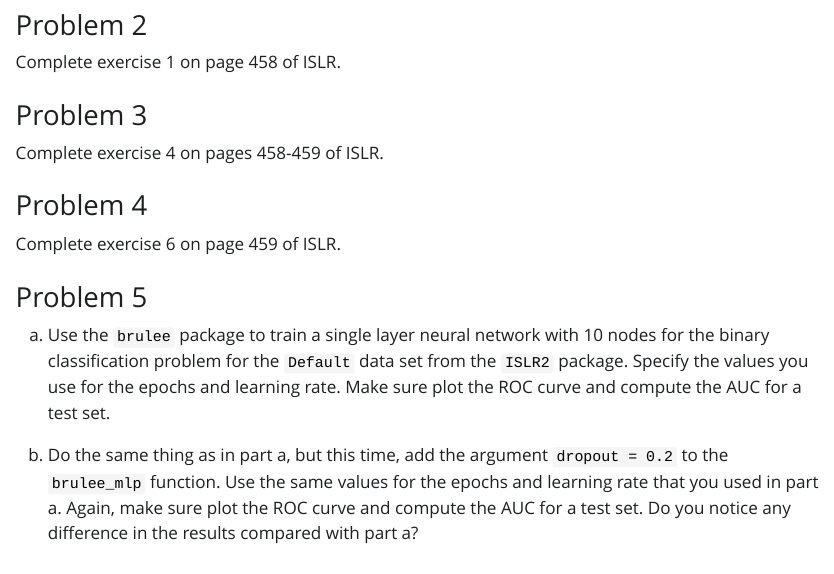
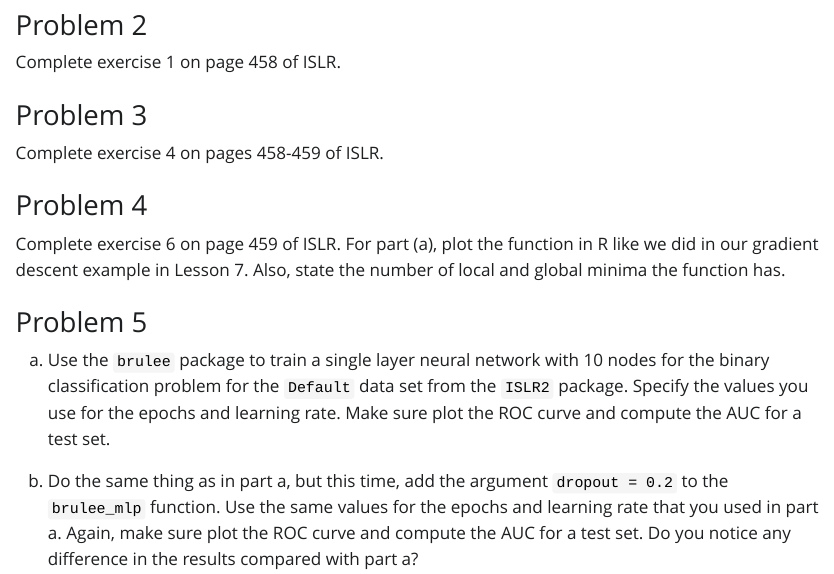
Before and after one commit to jmgraham30/ds_362_assignments, a Quarto document (homework_06/index.qmd): the page in a window 1100 px wide, from 770 px down. The pictures show the output file homework_06/index.html that the author committed with the source, opened offline; Quarto's library style sheets are replaced by a plain one without menus.

Commit message:
update HW 6

```diff
--- a/homework_06/index.qmd
+++ b/homework_06/index.qmd
@@ -59,7 +59,7 @@ Complete exercise 4 on pages 458-459 of ISLR.
 
 ### Problem 4
 
-Complete exercise 6 on page 459 of ISLR.
+Complete exercise 6 on page 459 of ISLR. For part (a), plot the function in R like we did in our gradient descent example in Lesson 7. Also, state the number of local and global minima the function has.
 
 
 ### Problem 5
```
Also changed, not shown: homework_06/index.html.
